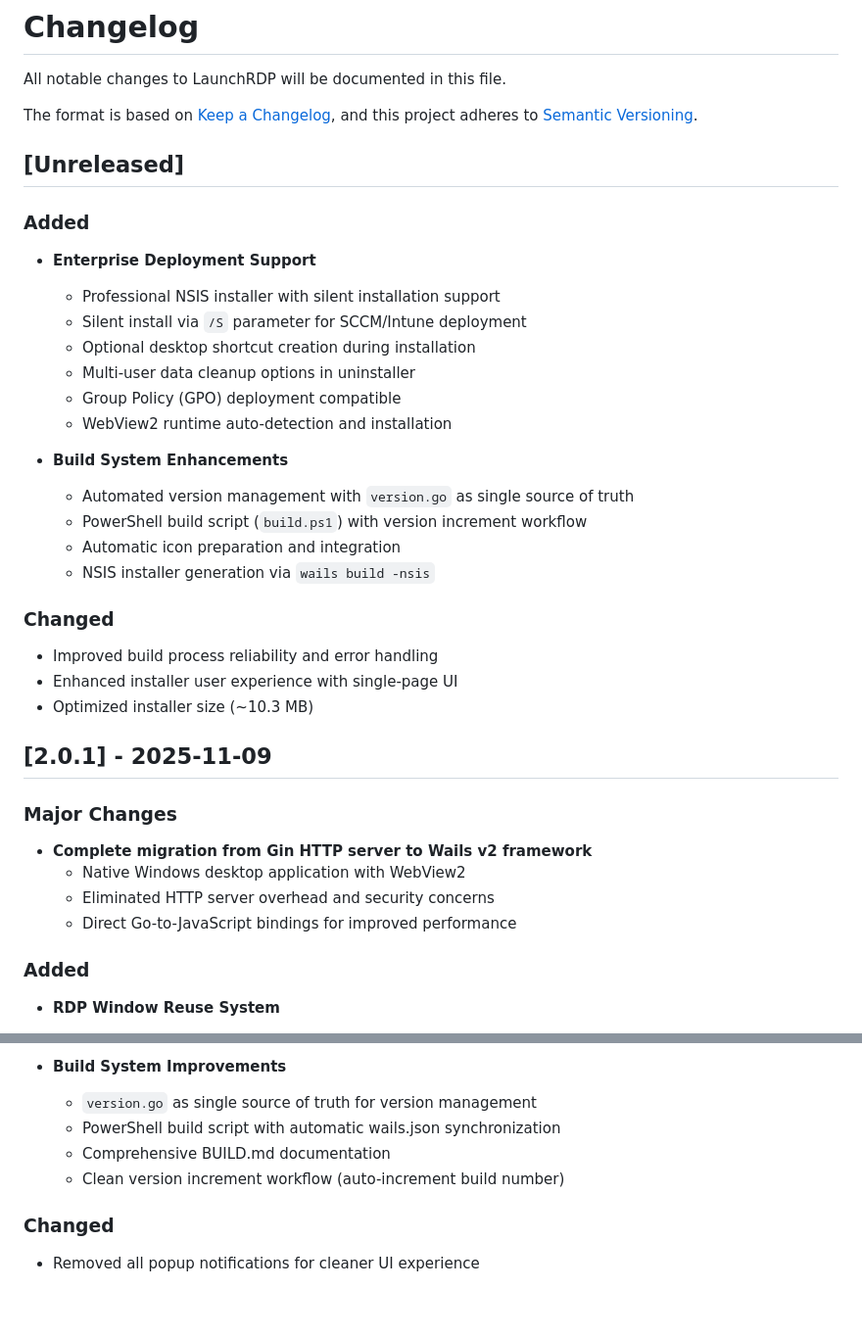
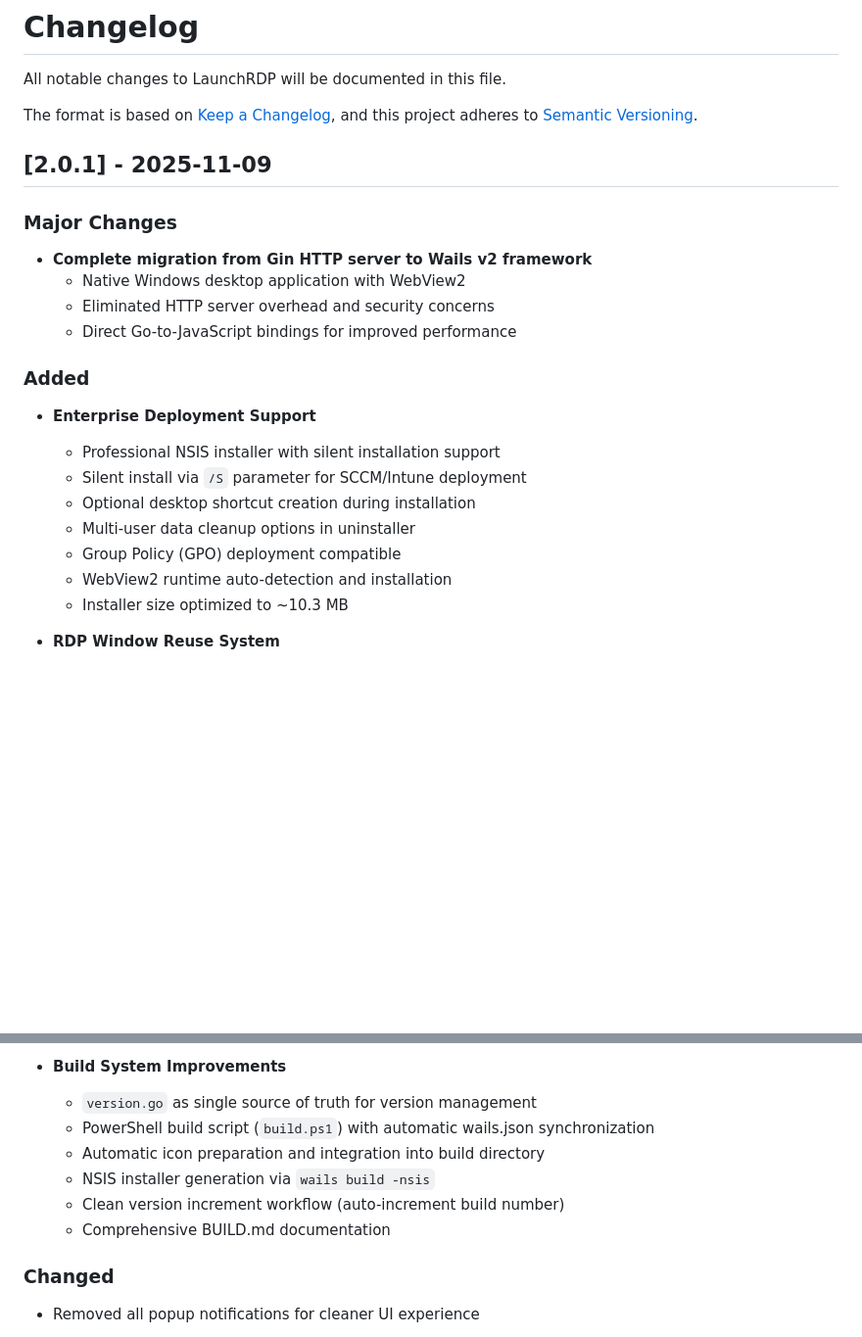
Before and after one commit to chrilep/LaunchRDP, a Markdown page: CHANGELOG.md, 2 parts joined by grey strips. Shown: that part at 98% size. Drawn GitHub-style; blank space fills up the shorter version.

```diff
--- a/CHANGELOG.md
+++ b/CHANGELOG.md
@@ -4,28 +4,6 @@ All notable changes to LaunchRDP will be documented in this file.
 
 The format is based on [Keep a Changelog](https://keepachangelog.com/en/1.0.0/),
 and this project adheres to [Semantic Versioning](https://semver.org/spec/v2.0.0.html).
-
-## [Unreleased]
-
-### Added
-- **Enterprise Deployment Support**
-  - Professional NSIS installer with silent installation support
-  - Silent install via `/S` parameter for SCCM/Intune deployment
-  - Optional desktop shortcut creation during installation
-  - Multi-user data cleanup options in uninstaller
-  - Group Policy (GPO) deployment compatible
-  - WebView2 runtime auto-detection and installation
-
-- **Build System Enhancements**
-  - Automated version management with `version.go` as single source of truth
-  - PowerShell build script (`build.ps1`) with version increment workflow
-  - Automatic icon preparation and integration
-  - NSIS installer generation via `wails build -nsis`
-
-### Changed
-- Improved build process reliability and error handling
-- Enhanced installer user experience with single-page UI
-- Optimized installer size (~10.3 MB)
 
 ## [2.0.1] - 2025-11-09
 
@@ -36,6 +14,15 @@ and this project adheres to [Semantic Versioning](https://semver.org/spec/v2.0.0
   - Direct Go-to-JavaScript bindings for improved performance
 
 ### Added
+- **Enterprise Deployment Support**
+  - Professional NSIS installer with silent installation support
+  - Silent install via `/S` parameter for SCCM/Intune deployment
+  - Optional desktop shortcut creation during installation
+  - Multi-user data cleanup options in uninstaller
+  - Group Policy (GPO) deployment compatible
+  - WebView2 runtime auto-detection and installation
+  - Installer size optimized to ~10.3 MB
+
 - **RDP Window Reuse System**
   - Automatically detects existing RDP connections by address
   - Brings existing windows to front instead of launching duplicates
@@ -61,9 +48,11 @@ and this project adheres to [Semantic Versioning](https://semver.org/spec/v2.0.0
 
 - **Build System Improvements**
   - `version.go` as single source of truth for version management
-  - PowerShell build script with automatic wails.json synchronization
+  - PowerShell build script (`build.ps1`) with automatic wails.json synchronization
+  - Automatic icon preparation and integration into build directory
+  - NSIS installer generation via `wails build -nsis`
+  - Clean version increment workflow (auto-increment build number)
   - Comprehensive BUILD.md documentation
-  - Clean version increment workflow (auto-increment build number)
 
 ### Changed
 - Removed all popup notifications for cleaner UI experience
```
